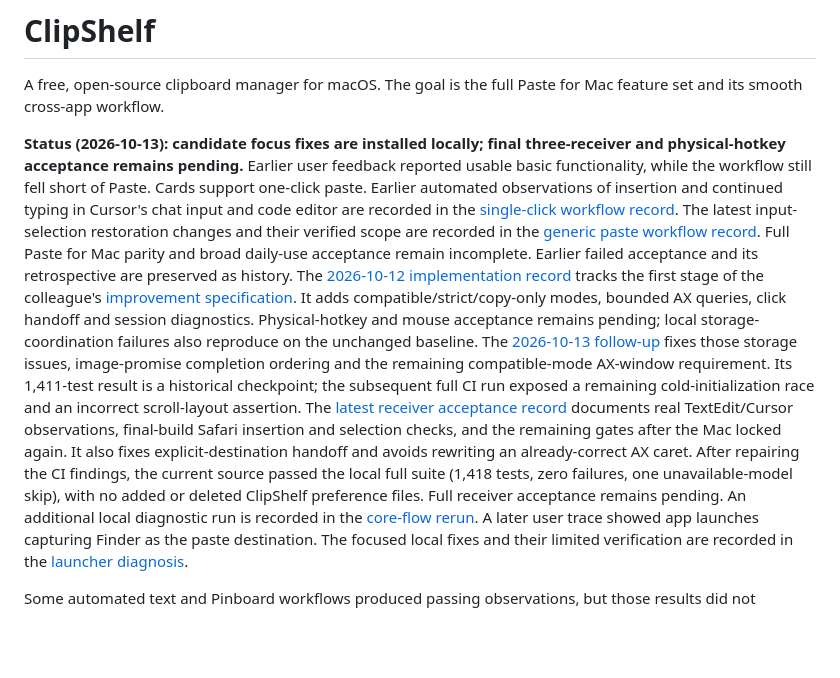
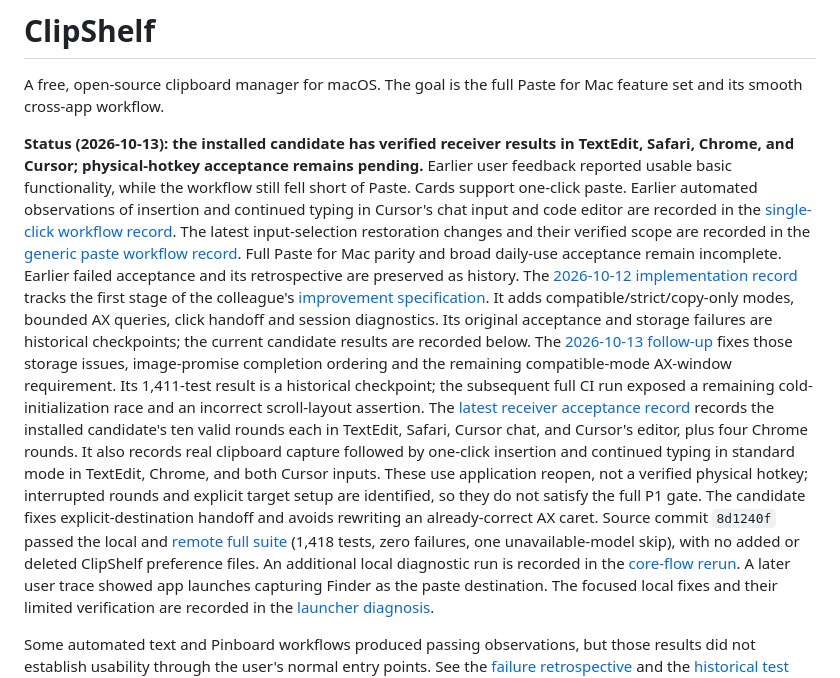
Before and after one commit to Bestbbb/clipshelf, a Markdown page: README.md, the part around the change. Drawn GitHub-style; blank space fills up the shorter version.

```diff
--- a/README.md
+++ b/README.md
@@ -3,8 +3,8 @@
 A free, open-source clipboard manager for macOS. The goal is the full Paste for
 Mac feature set and its smooth cross-app workflow.
 
-**Status (2026-10-13): candidate focus fixes are installed locally;
-final three-receiver and physical-hotkey acceptance remains pending.** Earlier user feedback
+**Status (2026-10-13): the installed candidate has verified receiver results in
+TextEdit, Safari, Chrome, and Cursor; physical-hotkey acceptance remains pending.** Earlier user feedback
 reported usable basic functionality, while the workflow still fell short of Paste.
 Cards support one-click paste. Earlier automated observations of insertion and
 continued typing in Cursor's chat input and code editor are recorded in the
@@ -16,20 +16,25 @@ Earlier failed acceptance and its retrospective are preserved as history.
 The [2026-10-12 implementation record](docs/IMPROVEMENT_IMPLEMENTATION.zh-CN.md)
 tracks the first stage of the colleague's [improvement specification](docs/IMPROVEMENT_SPEC.zh-CN.md).
 It adds compatible/strict/copy-only modes, bounded AX queries, click handoff and
-session diagnostics. Physical-hotkey and mouse acceptance remains pending;
-local storage-coordination failures also reproduce on the unchanged baseline.
+session diagnostics. Its original acceptance and storage failures are historical
+checkpoints; the current candidate results are recorded below.
 The [2026-10-13 follow-up](docs/IMPROVEMENT_FOLLOWUP.zh-CN.md) fixes those storage
 issues, image-promise completion ordering and the remaining compatible-mode
 AX-window requirement. Its 1,411-test result is a historical checkpoint;
 the subsequent full CI run exposed a remaining cold-initialization race and an
 incorrect scroll-layout assertion.
 The [latest receiver acceptance record](docs/PASTE_ACCEPTANCE_2026-10-13.zh-CN.md)
-documents real TextEdit/Cursor observations, final-build Safari insertion and
-selection checks, and the remaining gates after the Mac locked again. It also
-fixes explicit-destination handoff and avoids rewriting an already-correct AX
-caret. After repairing the CI findings, the current source passed the local full
-suite (1,418 tests, zero failures, one unavailable-model skip), with no added or
-deleted ClipShelf preference files. Full receiver acceptance remains pending.
+records the installed candidate's ten valid rounds each in TextEdit, Safari,
+Cursor chat, and Cursor's editor, plus four Chrome rounds. It also records real
+clipboard capture followed by one-click insertion and continued typing in
+standard mode in TextEdit, Chrome, and both Cursor inputs. These use application
+reopen, not a verified physical hotkey; interrupted rounds and explicit target
+setup are identified, so they do not satisfy the full P1 gate.
+The candidate fixes explicit-destination handoff and avoids rewriting an
+already-correct AX caret. Source commit `8d1240f` passed the local and
+[remote full suite](https://github.com/Bestbbb/clipshelf/actions/runs/38367552283)
+(1,418 tests, zero failures, one unavailable-model skip), with no added or
+deleted ClipShelf preference files.
 An additional local diagnostic run is recorded in the
 [core-flow rerun](docs/CORE_FLOW_RERUN.zh-CN.md). A later user trace showed app
 launches capturing Finder as the paste destination. The focused local fixes and
```
Also changed, not shown: docs/PASTE_ACCEPTANCE_2026-10-13.zh-CN.md (+39 -15 lines).
